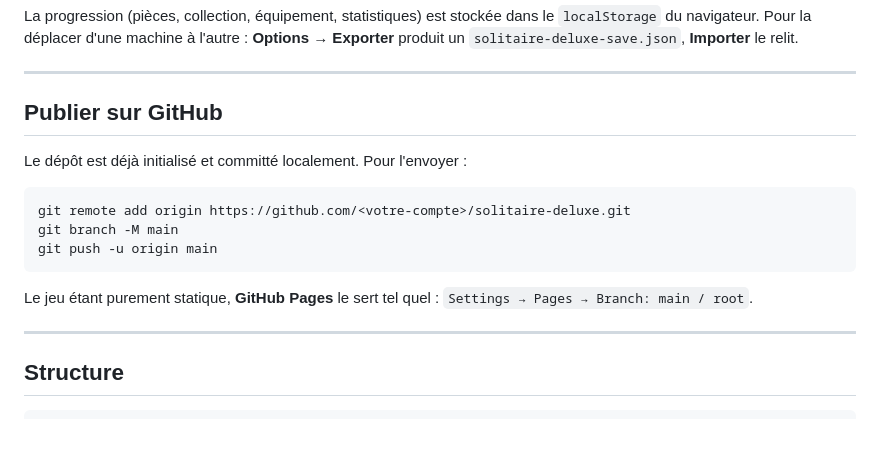
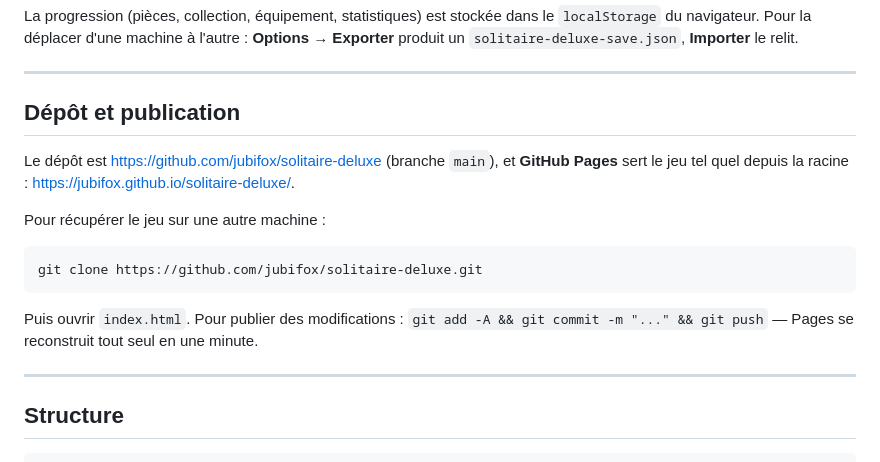
Before and after one commit to jubifox/solitaire-deluxe, a Markdown page: README.md, the part around one of its changes. Drawn GitHub-style; blank space fills up the shorter version.

Commit message:
README : liens du depot et de la version jouable en ligne
Co-Authored-By: Claude Opus 5 <noreply@anthropic.com>

````diff
--- a/README.md
+++ b/README.md
@@ -98,18 +101,19 @@ La progression (pièces, collection, équipement, statistiques) est stockée dan
 
 ---
 
-## Publier sur GitHub
+## Dépôt et publication
 
-Le dépôt est déjà initialisé et committé localement. Pour l'envoyer :
+Le dépôt est <https://github.com/jubifox/solitaire-deluxe> (branche `main`), et **GitHub Pages**
+sert le jeu tel quel depuis la racine : <https://jubifox.github.io/solitaire-deluxe/>.
+
+Pour récupérer le jeu sur une autre machine :
 
 ```bash
-git remote add origin https://github.com/<votre-compte>/solitaire-deluxe.git
-git branch -M main
-git push -u origin main
+git clone https://github.com/jubifox/solitaire-deluxe.git
 ```
 
-Le jeu étant purement statique, **GitHub Pages** le sert tel quel :
-`Settings → Pages → Branch: main / root`.
+Puis ouvrir `index.html`. Pour publier des modifications : `git add -A && git commit -m "..." && git push`
+— Pages se reconstruit tout seul en une minute.
 
 ---
 
````
Also changed, not shown: other parts of README.md (+3 -0 lines).
